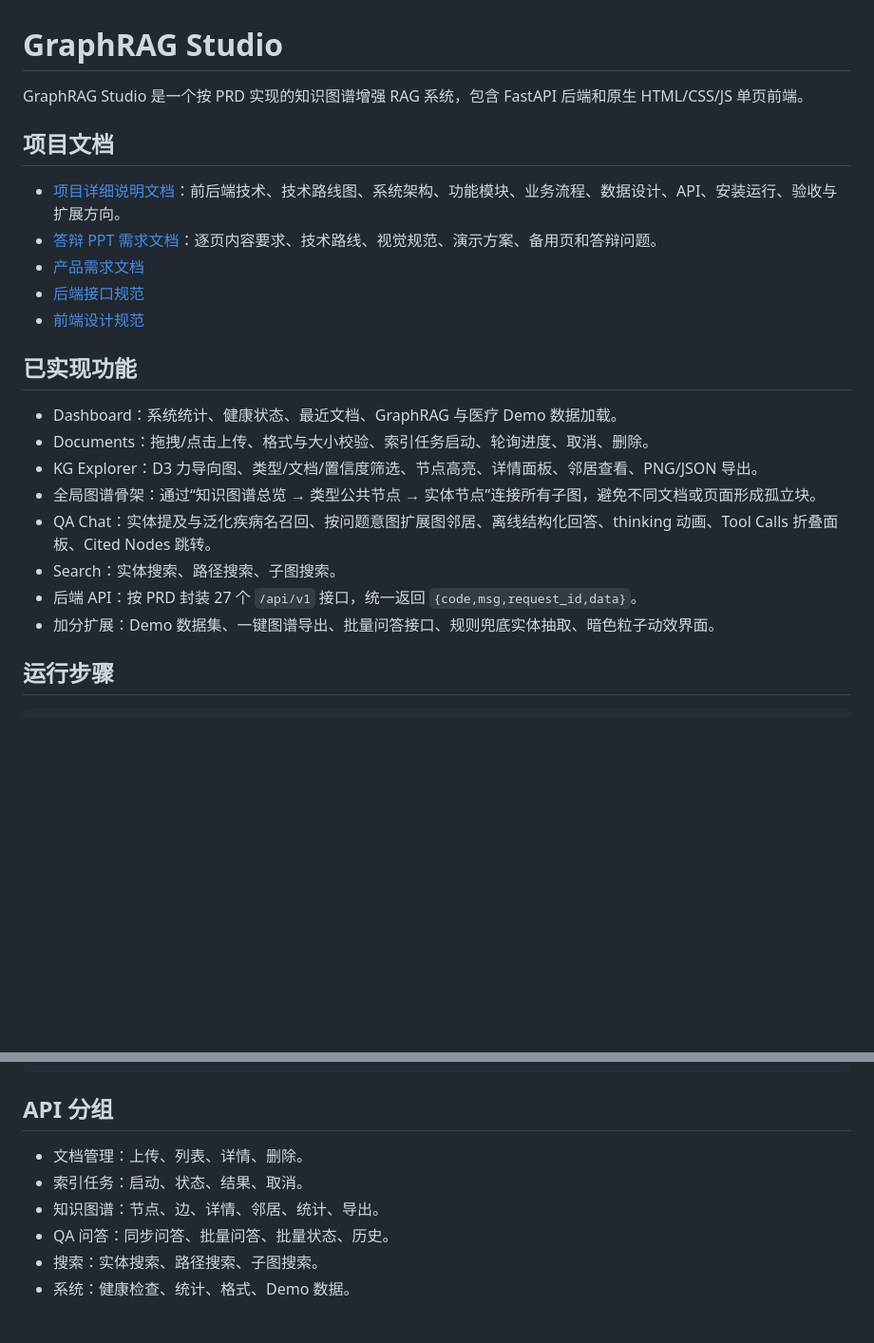
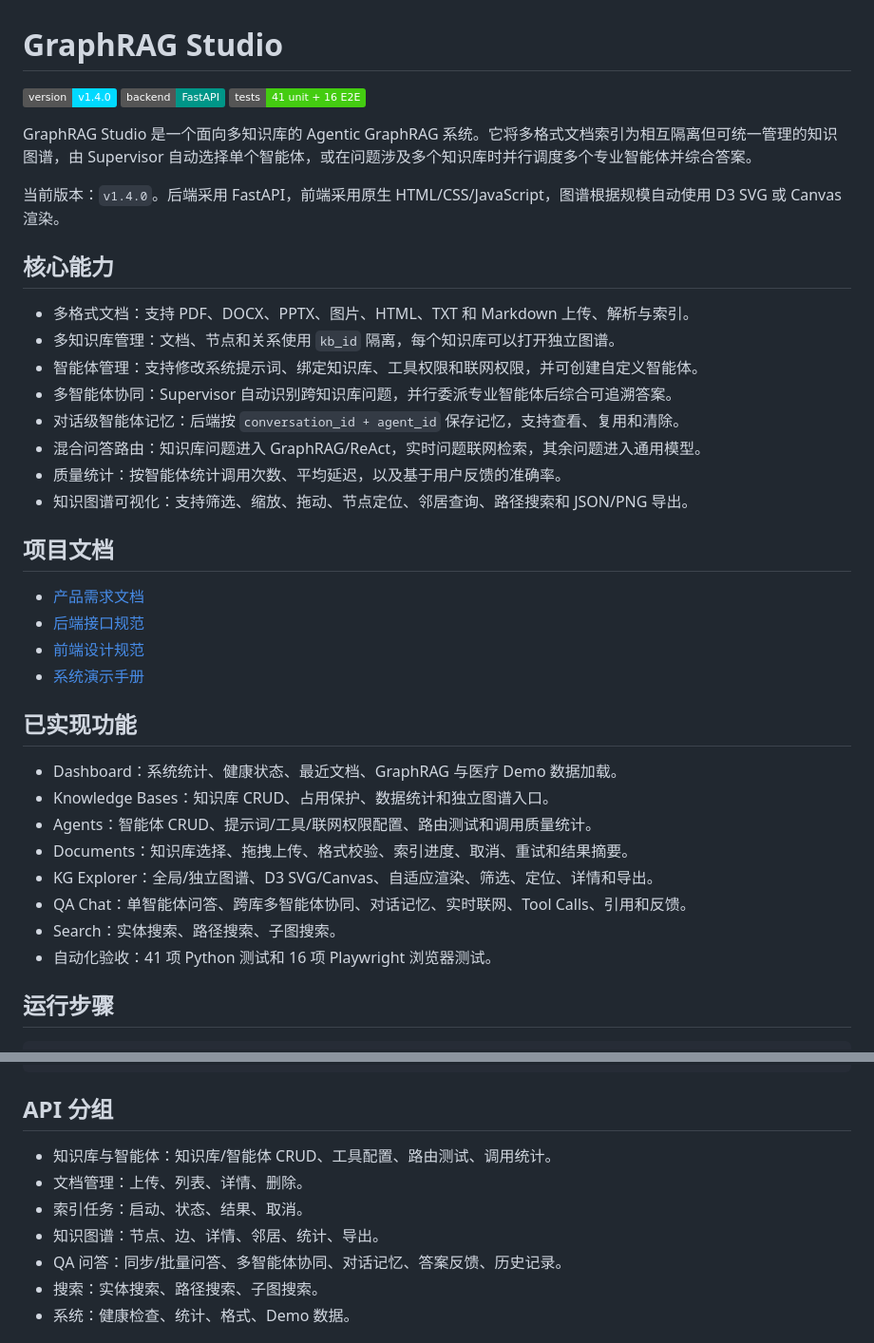
Before and after one commit to xuejingyang-ux/GraphRAG-Studio, a Markdown page: README.md, 2 parts joined by grey strips. Shown at 95% size. Drawn GitHub-style; badges without logos; blank space fills up the shorter version.

Commit message:
docs: refresh README for v1.4.0

```diff
--- a/README.md
+++ b/README.md
@@ -1,25 +1,41 @@
 # GraphRAG Studio
 
-GraphRAG Studio 是一个按 PRD 实现的知识图谱增强 RAG 系统，包含 FastAPI 后端和原生 HTML/CSS/JS 单页前端。
+[![Version](https://img.shields.io/badge/version-v1.4.0-00d9ff)](https://github.com/xuejingyang-ux/GraphRAG-Studio)
+[![FastAPI](https://img.shields.io/badge/backend-FastAPI-009688)](https://fastapi.tiangolo.com/)
+[![Tests](https://img.shields.io/badge/tests-41%20unit%20%2B%2016%20E2E-brightgreen)](#自动化验收)
+
+GraphRAG Studio 是一个面向多知识库的 Agentic GraphRAG 系统。它将多格式文档索引为相互隔离但可统一管理的知识图谱，由 Supervisor 自动选择单个智能体，或在问题涉及多个知识库时并行调度多个专业智能体并综合答案。
+
+当前版本：`v1.4.0`。后端采用 FastAPI，前端采用原生 HTML/CSS/JavaScript，图谱根据规模自动使用 D3 SVG 或 Canvas 渲染。
+
+## 核心能力
+
+- 多格式文档：支持 PDF、DOCX、PPTX、图片、HTML、TXT 和 Markdown 上传、解析与索引。
+- 多知识库管理：文档、节点和关系使用 `kb_id` 隔离，每个知识库可以打开独立图谱。
+- 智能体管理：支持修改系统提示词、绑定知识库、工具权限和联网权限，并可创建自定义智能体。
+- 多智能体协同：Supervisor 自动识别跨知识库问题，并行委派专业智能体后综合可追溯答案。
+- 对话级智能体记忆：后端按 `conversation_id + agent_id` 保存记忆，支持查看、复用和清除。
+- 混合问答路由：知识库问题进入 GraphRAG/ReAct，实时问题联网检索，其余问题进入通用模型。
+- 质量统计：按智能体统计调用次数、平均延迟，以及基于用户反馈的准确率。
+- 知识图谱可视化：支持筛选、缩放、拖动、节点定位、邻居查询、路径搜索和 JSON/PNG 导出。
 
 ## 项目文档
 
-- [项目详细说明文档](docs/项目详细说明文档.md)：前后端技术、技术路线图、系统架构、功能模块、业务流程、数据设计、API、安装运行、验收与扩展方向。
-- [答辩 PPT 需求文档](docs/答辩PPT需求文档.md)：逐页内容要求、技术路线、视觉规范、演示方案、备用页和答辩问题。
 - [产品需求文档](docs/product_requirements_document-v1.0.md)
 - [后端接口规范](docs/backend_service_specification-v1.0.md)
 - [前端设计规范](docs/frontend_design_specification-v1.0.md)
+- [系统演示手册](docs/系统演示手册.md)
 
 ## 已实现功能
 
 - Dashboard：系统统计、健康状态、最近文档、GraphRAG 与医疗 Demo 数据加载。
-- Documents：拖拽/点击上传、格式与大小校验、索引任务启动、轮询进度、取消、删除。
-- KG Explorer：D3 力导向图、类型/文档/置信度筛选、节点高亮、详情面板、邻居查看、PNG/JSON 导出。
-- 全局图谱骨架：通过“知识图谱总览 → 类型公共节点 → 实体节点”连接所有子图，避免不同文档或页面形成孤立块。
-- QA Chat：实体提及与泛化疾病名召回、按问题意图扩展图邻居、离线结构化回答、thinking 动画、Tool Calls 折叠面板、Cited Nodes 跳转。
+- Knowledge Bases：知识库 CRUD、占用保护、数据统计和独立图谱入口。
+- Agents：智能体 CRUD、提示词/工具/联网权限配置、路由测试和调用质量统计。
+- Documents：知识库选择、拖拽上传、格式校验、索引进度、取消、重试和结果摘要。
+- KG Explorer：全局/独立图谱、D3 SVG/Canvas、自适应渲染、筛选、定位、详情和导出。
+- QA Chat：单智能体问答、跨库多智能体协同、对话记忆、实时联网、Tool Calls、引用和反馈。
 - Search：实体搜索、路径搜索、子图搜索。
-- 后端 API：按 PRD 封装 27 个 `/api/v1` 接口，统一返回 `{code,msg,request_id,data}`。
-- 加分扩展：Demo 数据集、一键图谱导出、批量问答接口、规则兜底实体抽取、暗色粒子动效界面。
+- 自动化验收：41 项 Python 测试和 16 项 Playwright 浏览器测试。
 
 ## 运行步骤
 
@@ -75,10 +91,11 @@ GraphRAG-Studio/
 
 ## API 分组
 
+- 知识库与智能体：知识库/智能体 CRUD、工具配置、路由测试、调用统计。
 - 文档管理：上传、列表、详情、删除。
 - 索引任务：启动、状态、结果、取消。
 - 知识图谱：节点、边、详情、邻居、统计、导出。
-- QA 问答：同步问答、批量问答、批量状态、历史。
+- QA 问答：同步/批量问答、多智能体协同、对话记忆、答案反馈、历史记录。
 - 搜索：实体搜索、路径搜索、子图搜索。
 - 系统：健康检查、统计、格式、Demo 数据。
 
```
